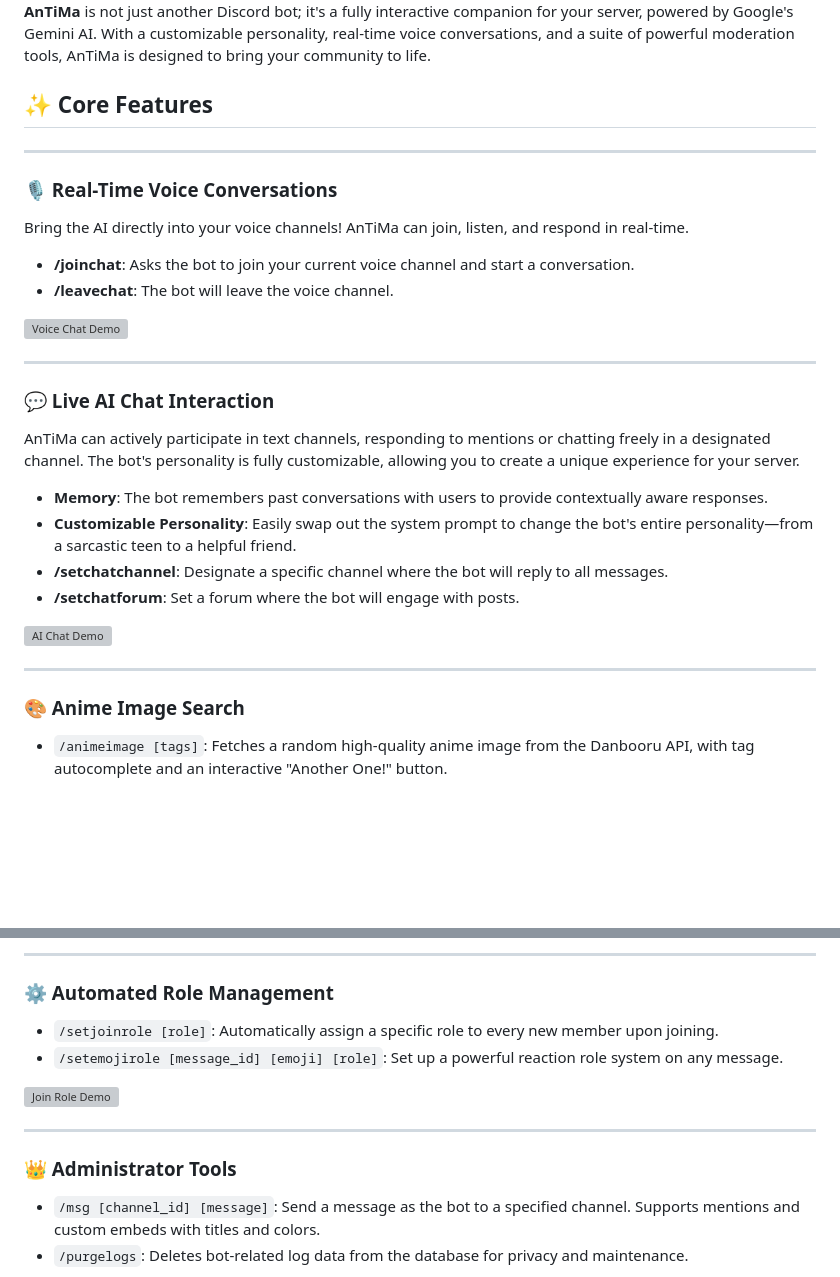
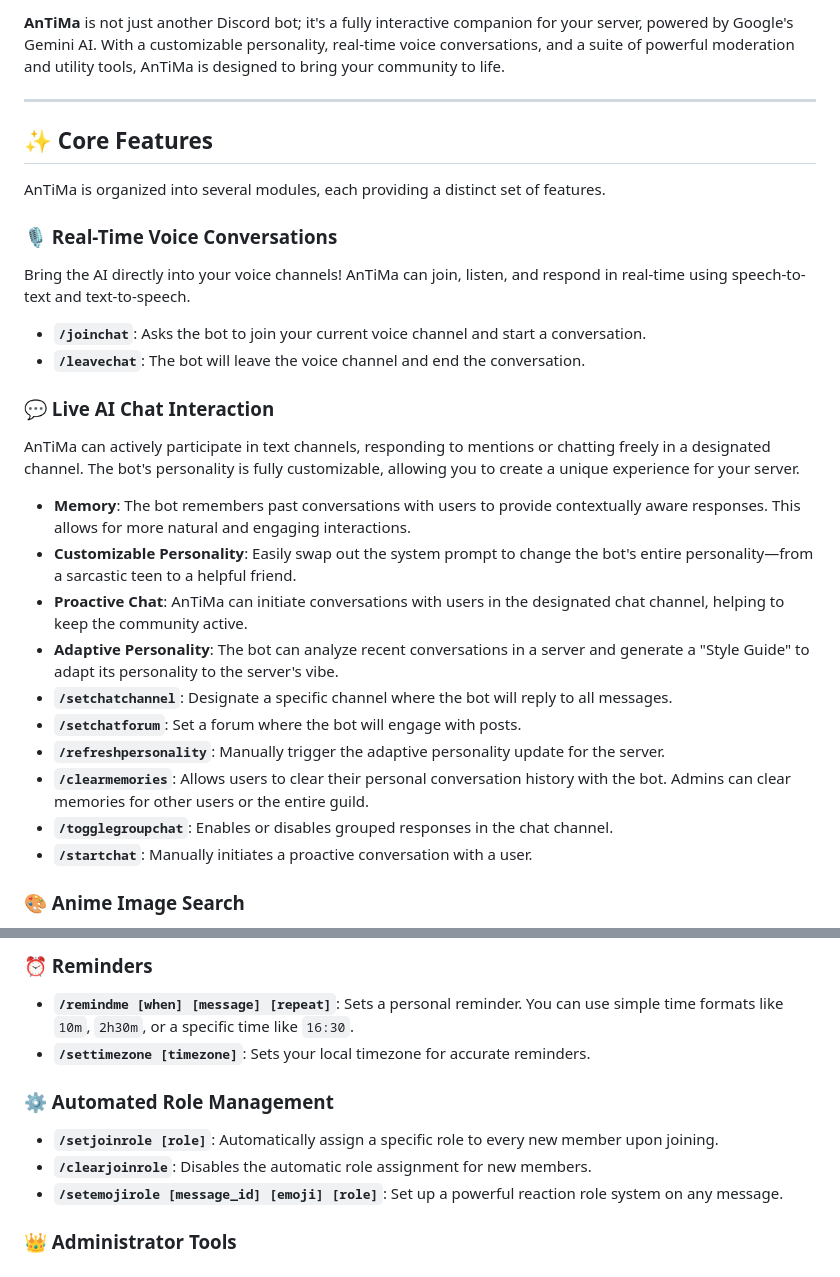
Before and after one commit to Azurakun/AnTiMa, a Markdown page: README.md, 2 parts joined by grey strips. GitHub-like rendering; blank space fills up the shorter version; grey boxes are pictures that could not be loaded.

```diff
--- a/README.md
+++ b/README.md
@@ -7,34 +8,33 @@
 
-</div>
+**AnTiMa** is not just another Discord bot; it's a fully interactive companion for your server, powered by Google's Gemini AI. With a customizable personality, real-time voice conversations, and a suite of powerful moderation and utility tools, AnTiMa is designed to bring your community to life.
 
-**AnTiMa** is not just another Discord bot; it's a fully interactive companion for your server, powered by Google's Gemini AI. With a customizable personality, real-time voice conversations, and a suite of powerful moderation tools, AnTiMa is designed to bring your community to life.
+-----
 
 ## ✨ Core Features
 
----
+AnTiMa is organized into several modules, each providing a distinct set of features.
 
 ### 🎙️ Real-Time Voice Conversations
-Bring the AI directly into your voice channels! AnTiMa can join, listen, and respond in real-time.
 
--   **/joinchat**: Asks the bot to join your current voice channel and start a conversation.
--   **/leavechat**: The bot will leave the voice channel.
+Bring the AI directly into your voice channels\! AnTiMa can join, listen, and respond in real-time using speech-to-text and text-to-speech.
 
-![Voice Chat Demo](assets/voice-demo.gif)
-
----
+  - **`/joinchat`**: Asks the bot to join your current voice channel and start a conversation.
+  - **`/leavechat`**: The bot will leave the voice channel and end the conversation.
 
 ### 💬 Live AI Chat Interaction
+
 AnTiMa can actively participate in text channels, responding to mentions or chatting freely in a designated channel. The bot's personality is fully customizable, allowing you to create a unique experience for your server.
 
--   **Memory**: The bot remembers past conversations with users to provide contextually aware responses.
--   **Customizable Personality**: Easily swap out the system prompt to change the bot's entire personality—from a sarcastic teen to a helpful friend.
--   **/setchatchannel**: Designate a specific channel where the bot will reply to all messages.
--   **/setchatforum**: Set a forum where the bot will engage with posts.
-
-![AI Chat Demo](assets/chat-demo.gif)
-
----
+  - **Memory**: The bot remembers past conversations with users to provide contextually aware responses. This allows for more natural and engaging interactions.
+  - **Customizable Personality**: Easily swap out the system prompt to change the bot's entire personality—from a sarcastic teen to a helpful friend.
+  - **Proactive Chat**: AnTiMa can initiate conversations with users in the designated chat channel, helping to keep the community active.
+  - **Adaptive Personality**: The bot can analyze recent conversations in a server and generate a "Style Guide" to adapt its personality to the server's vibe.
+  - **`/setchatchannel`**: Designate a specific channel where the bot will reply to all messages.
+  - **`/setchatforum`**: Set a forum where the bot will engage with posts.
+  - **`/refreshpersonality`**: Manually trigger the adaptive personality update for the server.
+  - **`/clearmemories`**: Allows users to clear their personal conversation history with the bot. Admins can clear memories for other users or the entire guild.
+  - **`/togglegroupchat`**: Enables or disables grouped responses in the chat channel.
+  - **`/startchat`**: Manually initiates a proactive conversation with a user.
 
 ### 🎨 Anime Image Search
--   `/animeimage [tags]`: Fetches a random high-quality anime image from the Danbooru API, with tag autocomplete and an interactive "Another One!" button.
 
@@ -42,15 +42,14 @@ AnTiMa can actively participate in text channels, responding to mentions or chat
 
----
+### ⏰ Reminders
+
+  - **`/remindme [when] [message] [repeat]`**: Sets a personal reminder. You can use simple time formats like `10m`, `2h30m`, or a specific time like `16:30`.
+  - **`/settimezone [timezone]`**: Sets your local timezone for accurate reminders.
 
 ### ⚙️ Automated Role Management
--   `/setjoinrole [role]`: Automatically assign a specific role to every new member upon joining.
--   `/setemojirole [message_id] [emoji] [role]`: Set up a powerful reaction role system on any message.
 
-![Join Role Demo](assets/joinrole-demo.gif)
-
----
+  - **`/setjoinrole [role]`**: Automatically assign a specific role to every new member upon joining.
+  - **`/clearjoinrole`**: Disables the automatic role assignment for new members.
+  - **`/setemojirole [message_id] [emoji] [role]`**: Set up a powerful reaction role system on any message.
 
 ### 👑 Administrator Tools
--   `/msg [channel_id] [message]`: Send a message as the bot to a specified channel. Supports mentions and custom embeds with titles and colors.
--   `/purgelogs`: Deletes bot-related log data from the database for privacy and maintenance.
 
```
Also changed, not shown: other parts of README.md (+41 -19 lines).
